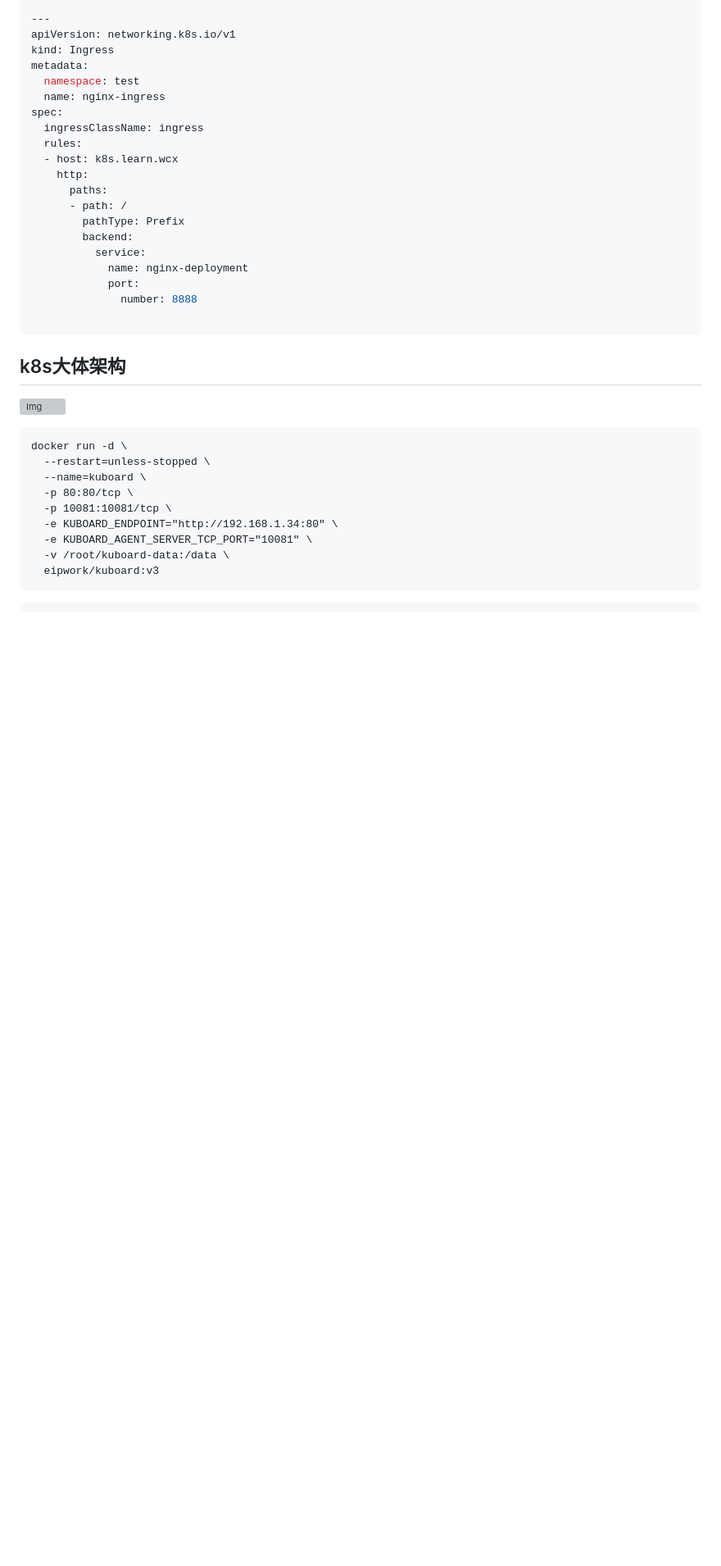
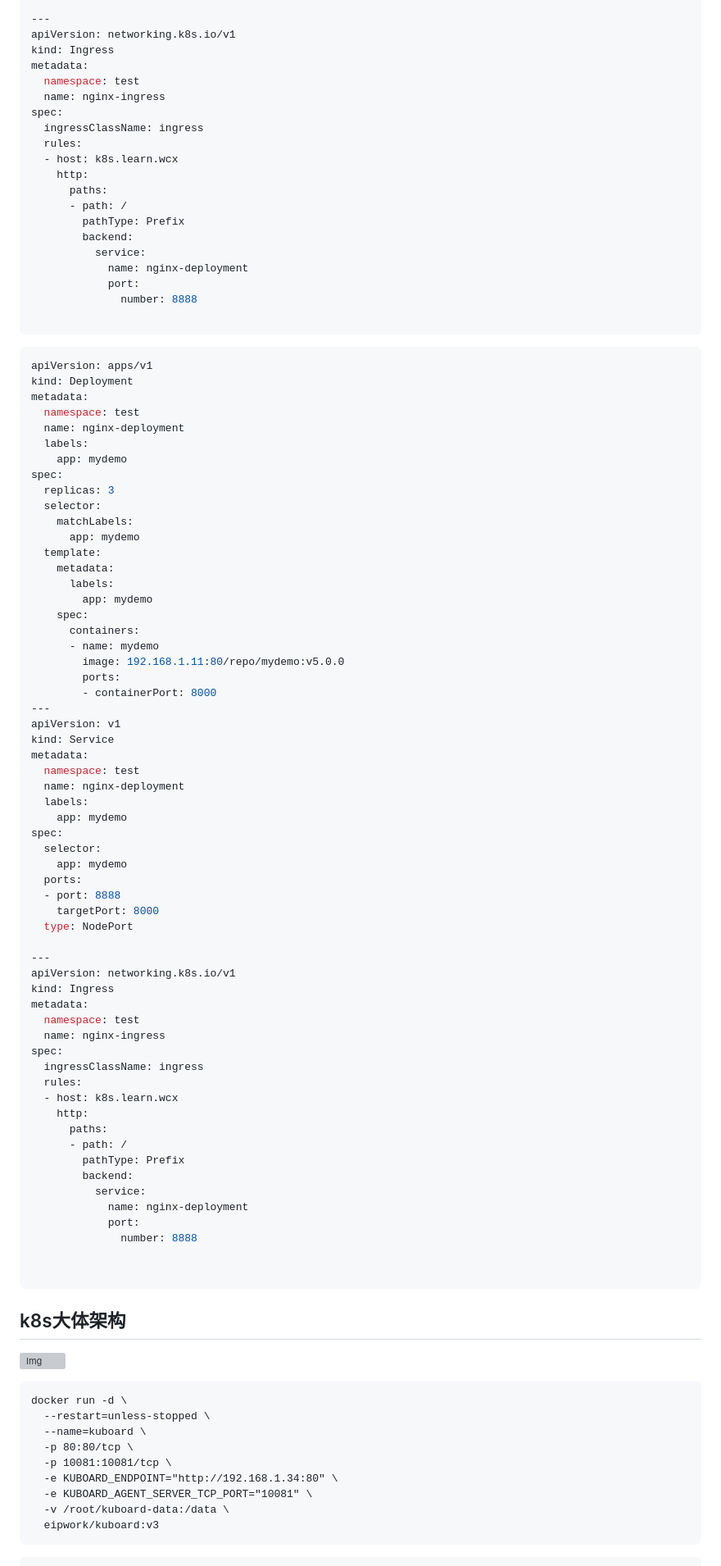
Before and after one commit to ChenxiWong/gitbook, a Markdown page: blog/devops/k8s笔记.md, the part around the change printed below. Shown: that part at 82% size. Rendered like a GitHub page; blank space fills up the shorter version; grey boxes are pictures that could not be loaded.

Commit message:
k8s ci cd

````diff
--- a/blog/devops/k8s笔记.md
+++ b/blog/devops/k8s笔记.md
@@ -105,6 +112,68 @@ spec:
 
 ```
 
+
+```yml
+apiVersion: apps/v1
+kind: Deployment
+metadata:
+  namespace: test
+  name: nginx-deployment
+  labels:
+    app: mydemo
+spec:
+  replicas: 3
+  selector:
+    matchLabels:
+      app: mydemo
+  template:
+    metadata:
+      labels:
+        app: mydemo
+    spec:
+      containers:
+      - name: mydemo
+        image: 192.168.1.11:80/repo/mydemo:v5.0.0
+        ports:
+        - containerPort: 8000
+---
+apiVersion: v1
+kind: Service
+metadata:
+  namespace: test
+  name: nginx-deployment
+  labels:
+    app: mydemo
+spec:
+  selector:
+    app: mydemo
+  ports:
+  - port: 8888
+    targetPort: 8000
+  type: NodePort
+
+---
+apiVersion: networking.k8s.io/v1
+kind: Ingress
+metadata:
+  namespace: test
+  name: nginx-ingress
+spec:
+  ingressClassName: ingress
+  rules:
+  - host: k8s.learn.wcx
+    http:
+      paths:
+      - path: /
+        pathType: Prefix
+        backend:
+          service:
+            name: nginx-deployment
+            port:
+              number: 8888
+
+
+```
 
 
 
````
Also changed, not shown: other parts of blog/devops/k8s笔记.md (+28 -0 lines), blog/devops/常用命令整理.md (+3 -1 lines).
